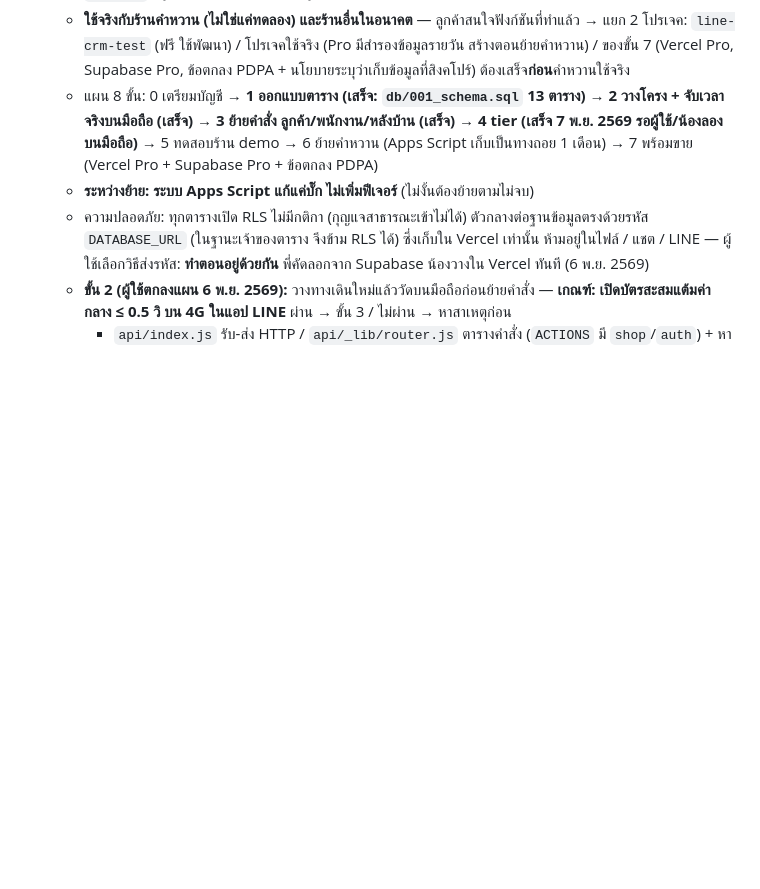
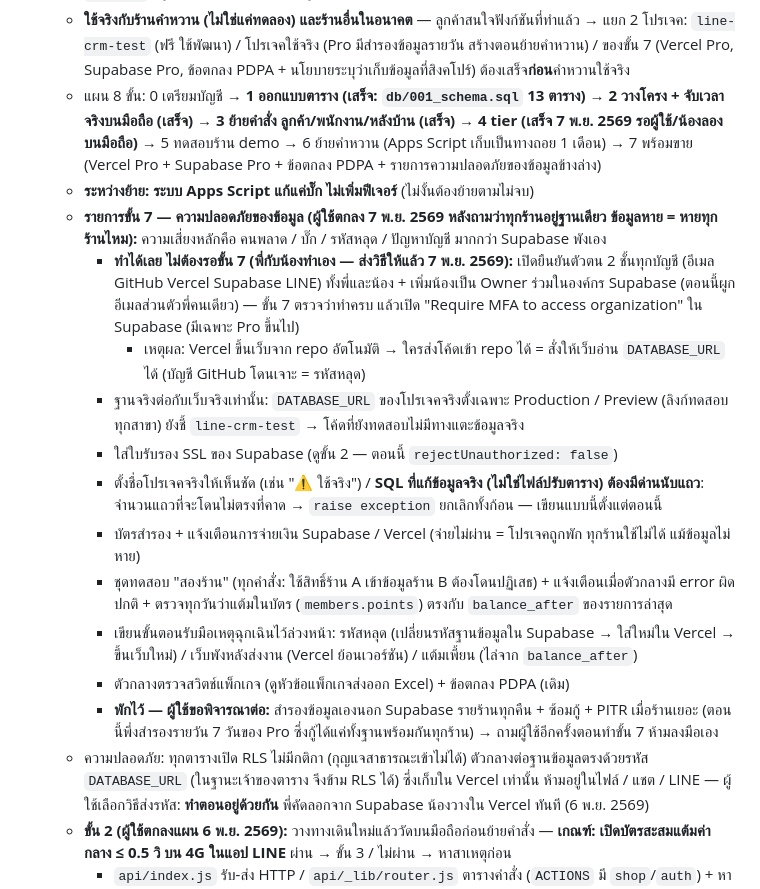
Before and after one commit to gototargetmarketing-netizen/member, a Markdown page: CLAUDE.md, the part around the change. Drawn GitHub-style; blank space fills up the shorter version.

Commit message:
แผนขั้น 7: เพิ่มรายการความปลอดภัยของข้อมูล (ผู้ใช้ตกลง 7 พ.ย. 2569)
ยืนยันตัวตน 2 ชั้น + Owner ร่วมใน Supabase / ฐานจริงต่อเฉพาะเว็บจริง / ด่านนับแถวใน SQL แก้ข้อมูล
/ แจ้งเตือนการจ่ายเงิน / ทดสอบสองร้าน + ตรวจแต้มรายวัน / ขั้นตอนรับมือเหตุฉุกเฉิน / สำรองนอก Supabase พักไว้

Co-Authored-By: Claude Opus 5.5 <noreply@anthropic.com>

```diff
--- a/CLAUDE.md
+++ b/CLAUDE.md
@@ -63,8 +63,19 @@
   - **Supabase (PostgreSQL ภูมิภาคสิงคโปร์) + ตัวกลางบน Vercel ในโฟลเดอร์ `api/`** (ชื่อ `api` จองไว้แล้ว) — รับคำสั่งรูปแบบเดิม `{ action, idToken, ... }` หน้าเว็บแทบไม่ต้องแก้ แค่เปลี่ยน `apiUrl`
   - บัญชี Supabase = อีเมลส่วนตัวของผู้ใช้ (ตกลงกับน้องแล้ว 6 พ.ย. 2569) / ทุกร้านอยู่ฐานข้อมูลเดียว แยกด้วย `shop_id` / รูปย้ายจาก Drive ไปที่เก็บรูปของ Supabase
   - **ใช้จริงกับร้านคำหวาน (ไม่ใช่แค่ทดลอง) และร้านอื่นในอนาคต** — ลูกค้าสนใจฟังก์ชันที่ทำแล้ว → แยก 2 โปรเจค: `line-crm-test` (ฟรี ใช้พัฒนา) / โปรเจคใช้จริง (Pro มีสำรองข้อมูลรายวัน สร้างตอนย้ายคำหวาน) / ของขั้น 7 (Vercel Pro, Supabase Pro, ข้อตกลง PDPA + นโยบายระบุว่าเก็บข้อมูลที่สิงคโปร์) ต้องเสร็จ**ก่อน**คำหวานใช้จริง
-  - แผน 8 ขั้น: 0 เตรียมบัญชี → **1 ออกแบบตาราง (เสร็จ: `db/001_schema.sql` 13 ตาราง)** → **2 วางโครง + จับเวลาจริงบนมือถือ (เสร็จ)** → **3 ย้ายคำสั่ง ลูกค้า/พนักงาน/หลังบ้าน (เสร็จ)** → **4 tier (เสร็จ 7 พ.ย. 2569 รอผู้ใช้/น้องลองบนมือถือ)** → 5 ทดสอบร้าน demo → 6 ย้ายคำหวาน (Apps Script เก็บเป็นทางถอย 1 เดือน) → 7 พร้อมขาย (Vercel Pro + Supabase Pro + ข้อตกลง PDPA)
+  - แผน 8 ขั้น: 0 เตรียมบัญชี → **1 ออกแบบตาราง (เสร็จ: `db/001_schema.sql` 13 ตาราง)** → **2 วางโครง + จับเวลาจริงบนมือถือ (เสร็จ)** → **3 ย้ายคำสั่ง ลูกค้า/พนักงาน/หลังบ้าน (เสร็จ)** → **4 tier (เสร็จ 7 พ.ย. 2569 รอผู้ใช้/น้องลองบนมือถือ)** → 5 ทดสอบร้าน demo → 6 ย้ายคำหวาน (Apps Script เก็บเป็นทางถอย 1 เดือน) → 7 พร้อมขาย (Vercel Pro + Supabase Pro + ข้อตกลง PDPA + รายการความปลอดภัยของข้อมูลข้างล่าง)
   - **ระหว่างย้าย: ระบบ Apps Script แก้แค่บั๊ก ไม่เพิ่มฟีเจอร์** (ไม่งั้นต้องย้ายตามไม่จบ)
+  - **รายการขั้น 7 — ความปลอดภัยของข้อมูล (ผู้ใช้ตกลง 7 พ.ย. 2569 หลังถามว่าทุกร้านอยู่ฐานเดียว ข้อมูลหาย = หายทุกร้านไหม):** ความเสี่ยงหลักคือ คนพลาด / บั๊ก / รหัสหลุด / ปัญหาบัญชี มากกว่า Supabase พังเอง
+    - **ทำได้เลย ไม่ต้องรอขั้น 7 (พี่กับน้องทำเอง — ส่งวิธีให้แล้ว 7 พ.ย. 2569):** เปิดยืนยันตัวตน 2 ชั้นทุกบัญชี (อีเมล GitHub Vercel Supabase LINE) ทั้งพี่และน้อง + เพิ่มน้องเป็น Owner ร่วมในองค์กร Supabase (ตอนนี้ผูกอีเมลส่วนตัวพี่คนเดียว) — ขั้น 7 ตรวจว่าทำครบ แล้วเปิด "Require MFA to access organization" ใน Supabase (มีเฉพาะ Pro ขึ้นไป)
+      - เหตุผล: Vercel ขึ้นเว็บจาก repo อัตโนมัติ → ใครส่งโค้ดเข้า repo ได้ = สั่งให้เว็บอ่าน `DATABASE_URL` ได้ (บัญชี GitHub โดนเจาะ = รหัสหลุด)
+    - ฐานจริงต่อกับเว็บจริงเท่านั้น: `DATABASE_URL` ของโปรเจคจริงตั้งเฉพาะ Production / Preview (ลิงก์ทดสอบทุกสาขา) ยังชี้ `line-crm-test` → โค้ดที่ยังทดสอบไม่มีทางแตะข้อมูลจริง
+    - ใส่ใบรับรอง SSL ของ Supabase (ดูขั้น 2 — ตอนนี้ `rejectUnauthorized: false`)
+    - ตั้งชื่อโปรเจคจริงให้เห็นชัด (เช่น "⚠️ ใช้จริง") / **SQL ที่แก้ข้อมูลจริง (ไม่ใช่ไฟล์ปรับตาราง) ต้องมีด่านนับแถว**: จำนวนแถวที่จะโดนไม่ตรงที่คาด → `raise exception` ยกเลิกทั้งก้อน — เขียนแบบนี้ตั้งแต่ตอนนี้
+    - บัตรสำรอง + แจ้งเตือนการจ่ายเงิน Supabase / Vercel (จ่ายไม่ผ่าน = โปรเจคถูกพัก ทุกร้านใช้ไม่ได้ แม้ข้อมูลไม่หาย)
+    - ชุดทดสอบ "สองร้าน" (ทุกคำสั่ง: ใช้สิทธิ์ร้าน A เข้าข้อมูลร้าน B ต้องโดนปฏิเสธ) + แจ้งเตือนเมื่อตัวกลางมี error ผิดปกติ + ตรวจทุกวันว่าแต้มในบัตร (`members.points`) ตรงกับ `balance_after` ของรายการล่าสุด
+    - เขียนขั้นตอนรับมือเหตุฉุกเฉินไว้ล่วงหน้า: รหัสหลุด (เปลี่ยนรหัสฐานข้อมูลใน Supabase → ใส่ใหม่ใน Vercel → ขึ้นเว็บใหม่) / เว็บพังหลังส่งงาน (Vercel ย้อนเวอร์ชัน) / แต้มเพี้ยน (ไล่จาก `balance_after`)
+    - ตัวกลางตรวจสวิตช์แพ็กเกจ (ดูหัวข้อแพ็กเกจส่งออก Excel) + ข้อตกลง PDPA (เดิม)
+    - **พักไว้ — ผู้ใช้ขอพิจารณาต่อ:** สำรองข้อมูลเองนอก Supabase รายร้านทุกคืน + ซ้อมกู้ + PITR เมื่อร้านเยอะ (ตอนนี้พึ่งสำรองรายวัน 7 วันของ Pro ซึ่งกู้ได้แค่ทั้งฐานพร้อมกันทุกร้าน) → ถามผู้ใช้อีกครั้งตอนทำขั้น 7 ห้ามลงมือเอง
   - ความปลอดภัย: ทุกตารางเปิด RLS ไม่มีกติกา (กุญแจสาธารณะเข้าไม่ได้) ตัวกลางต่อฐานข้อมูลตรงด้วยรหัส `DATABASE_URL` (ในฐานะเจ้าของตาราง จึงข้าม RLS ได้) ซึ่งเก็บใน Vercel เท่านั้น ห้ามอยู่ในไฟล์ / แชต / LINE — ผู้ใช้เลือกวิธีส่งรหัส: **ทำตอนอยู่ด้วยกัน** พี่คัดลอกจาก Supabase น้องวางใน Vercel ทันที (6 พ.ย. 2569)
   - **ขั้น 2 (ผู้ใช้ตกลงแผน 6 พ.ย. 2569):** วางทางเดินใหม่แล้ววัดบนมือถือก่อนย้ายคำสั่ง — **เกณฑ์: เปิดบัตรสะสมแต้มค่ากลาง ≤ 0.5 วิ บน 4G ในแอป LINE** ผ่าน → ขั้น 3 / ไม่ผ่าน → หาสาเหตุก่อน
     - `api/index.js` รับ-ส่ง HTTP / `api/_lib/router.js` ตารางคำสั่ง (`ACTIONS` มี `shop`/`auth`) + หาร้าน + ตรวจ LINE / `line.js` ตรวจรหัส LINE เอง / `db.js` ต่อ Supabase / `errors.js` — ไฟล์ใน `_lib` ไม่ถูกเปิดเป็นหน้าเว็บ (ขึ้นต้นด้วย `_`)
```
